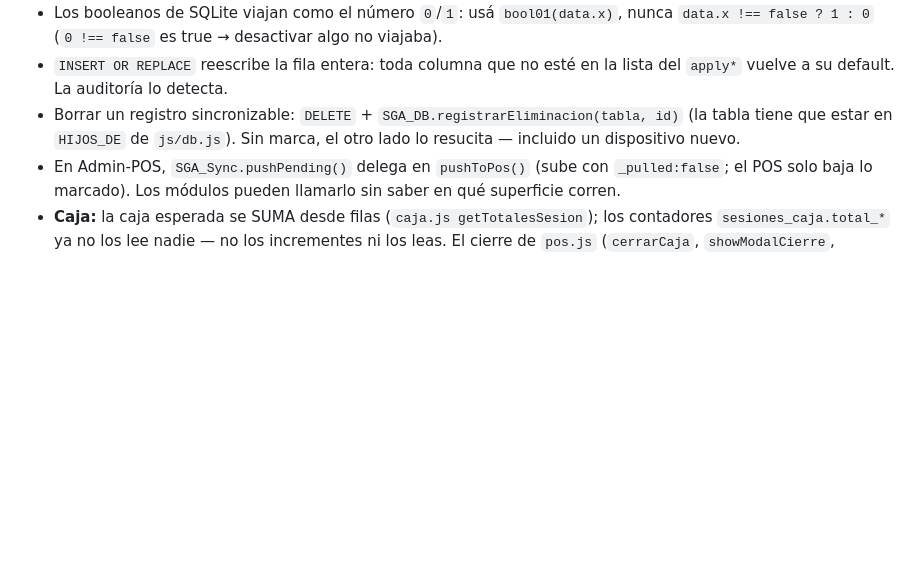
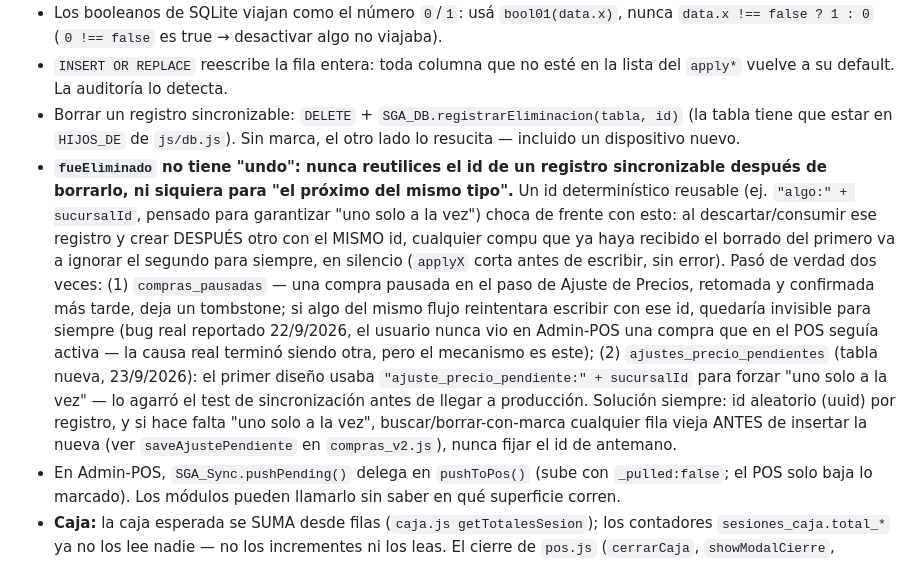
Before and after one commit to seamusdolan89-alt/sistema-kalulu, a Markdown page: CLAUDE.md, the part around the change. Drawn GitHub-style; blank space fills up the shorter version.

Commit message:
docs: nunca reutilizar el id de un registro sincronizable ya borrado
Lección de dos bugs reales (compras_pausadas, y el diseño inicial de
ajustes_precio_pendientes antes de corregirlo): fueEliminado() no tiene
undo, asi que un id determinístico reusable queda invisible para siempre
tras el primer borrado, para cualquier compu que ya haya visto la marca.

Co-Authored-By: Claude Sonnet 5 <noreply@anthropic.com>

```diff
--- a/CLAUDE.md
+++ b/CLAUDE.md
@@ -95,6 +95,7 @@ python tests/e2e/test_pos_smoke.py               # correr un test puntual
 - Los booleanos de SQLite viajan como el número `0`/`1`: usá `bool01(data.x)`, nunca `data.x !== false ? 1 : 0` (`0 !== false` es true → desactivar algo no viajaba).
 - `INSERT OR REPLACE` reescribe la fila entera: toda columna que no esté en la lista del `apply*` vuelve a su default. La auditoría lo detecta.
 - Borrar un registro sincronizable: `DELETE` + `SGA_DB.registrarEliminacion(tabla, id)` (la tabla tiene que estar en `HIJOS_DE` de `js/db.js`). Sin marca, el otro lado lo resucita — incluido un dispositivo nuevo.
+- **`fueEliminado` no tiene "undo": nunca reutilices el id de un registro sincronizable después de borrarlo, ni siquiera para "el próximo del mismo tipo".** Un id determinístico reusable (ej. `"algo:" + sucursalId`, pensado para garantizar "uno solo a la vez") choca de frente con esto: al descartar/consumir ese registro y crear DESPUÉS otro con el MISMO id, cualquier compu que ya haya recibido el borrado del primero va a ignorar el segundo para siempre, en silencio (`applyX` corta antes de escribir, sin error). Pasó de verdad dos veces: (1) `compras_pausadas` — una compra pausada en el paso de Ajuste de Precios, retomada y confirmada más tarde, deja un tombstone; si algo del mismo flujo reintentara escribir con ese id, quedaría invisible para siempre (bug real reportado 22/9/2026, el usuario nunca vio en Admin-POS una compra que en el POS seguía activa — la causa real terminó siendo otra, pero el mecanismo es este); (2) `ajustes_precio_pendientes` (tabla nueva, 23/9/2026): el primer diseño usaba `"ajuste_precio_pendiente:" + sucursalId` para forzar "uno solo a la vez" — lo agarró el test de sincronización antes de llegar a producción. Solución siempre: id aleatorio (uuid) por registro, y si hace falta "uno solo a la vez", buscar/borrar-con-marca cualquier fila vieja ANTES de insertar la nueva (ver `saveAjustePendiente` en `compras_v2.js`), nunca fijar el id de antemano.
 - En Admin-POS, `SGA_Sync.pushPending()` delega en `pushToPos()` (sube con `_pulled:false`; el POS solo baja lo marcado). Los módulos pueden llamarlo sin saber en qué superficie corren.
 - **Caja:** la caja esperada se SUMA desde filas (`caja.js getTotalesSesion`); los contadores `sesiones_caja.total_*` ya no los lee nadie — no los incrementes ni los leas. El cierre de `pos.js` (`cerrarCaja`, `showModalCierre`, `registrarEgreso`) es código muerto con la fórmula vieja.
 - **Stock (18–20/9/2026, ledger completo):** `stock.cantidad` es una CACHE de la suma de `stock_movimientos.delta`. **Nunca escribas la tabla `stock` directo** (`UPDATE/INSERT stock`): usá `SGA_DB.moverStock({productoId, sucursalId, delta, tipo, refTipo, refId, motivo})`, o `SGA_DB.setStockAbsoluto(...)` para "poner el stock en N". Cada cambio deja un movimiento inmutable y marca la fila para sincronizar; una corrección es un movimiento nuevo de signo contrario, nunca un UPDATE ni un DELETE del movimiento. `crearSiNoExiste:false` conserva lo que hacían venta/anulación/devolución/ajustes (sin fila de stock no se toca nada). `SGA_DB.verificarIntegridadStock()` lista las filas donde la cache no cuadra con los movimientos (tiene que dar `[]`); `tests/e2e/test_stock_ledger.py` falla si algún archivo fuera de `db.js` escribe `stock`.
```
